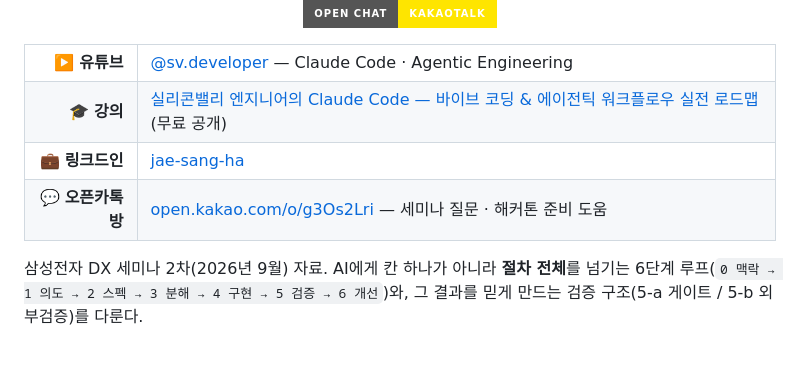
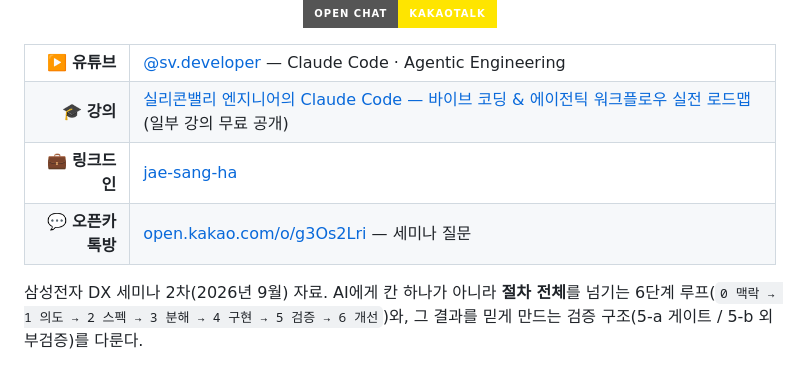
Before and after one commit to jha0313/agentic-workflow-playbook, a Markdown page: README.md, the part around the change. Rendered like a GitHub page; badges without logos.

Commit message:
README: 강의 '일부 강의 무료 공개'로, 오픈카톡방 설명에서 해커톤 준비 도움 삭제
Co-Authored-By: Claude Fable 5.1 <noreply@anthropic.com>
Claude-Session: https://claude.ai/code/session_01DJvA2eiSAQxssnjdPnTNEW

```diff
--- a/README.md
+++ b/README.md
@@ -12,9 +12,9 @@
 
 <table>
 <tr><td align="right">▶️ <b>유튜브</b></td><td><a href="https://www.youtube.com/@sv.developer">@sv.developer</a> — Claude Code · Agentic Engineering</td></tr>
-<tr><td align="right">🎓 <b>강의</b></td><td><a href="https://fastcampus.co.kr/data_online_svvibecoding">실리콘밸리 엔지니어의 Claude Code — 바이브 코딩 &amp; 에이전틱 워크플로우 실전 로드맵</a> (무료 공개)</td></tr>
+<tr><td align="right">🎓 <b>강의</b></td><td><a href="https://fastcampus.co.kr/data_online_svvibecoding">실리콘밸리 엔지니어의 Claude Code — 바이브 코딩 &amp; 에이전틱 워크플로우 실전 로드맵</a> (일부 강의 무료 공개)</td></tr>
 <tr><td align="right">💼 <b>링크드인</b></td><td><a href="https://www.linkedin.com/in/jae-sang-ha/">jae-sang-ha</a></td></tr>
-<tr><td align="right">💬 <b>오픈카톡방</b></td><td><a href="https://open.kakao.com/o/g3Os2Lri">open.kakao.com/o/g3Os2Lri</a> — 세미나 질문 · 해커톤 준비 도움</td></tr>
+<tr><td align="right">💬 <b>오픈카톡방</b></td><td><a href="https://open.kakao.com/o/g3Os2Lri">open.kakao.com/o/g3Os2Lri</a> — 세미나 질문</td></tr>
 </table>
 
 </div>
```
